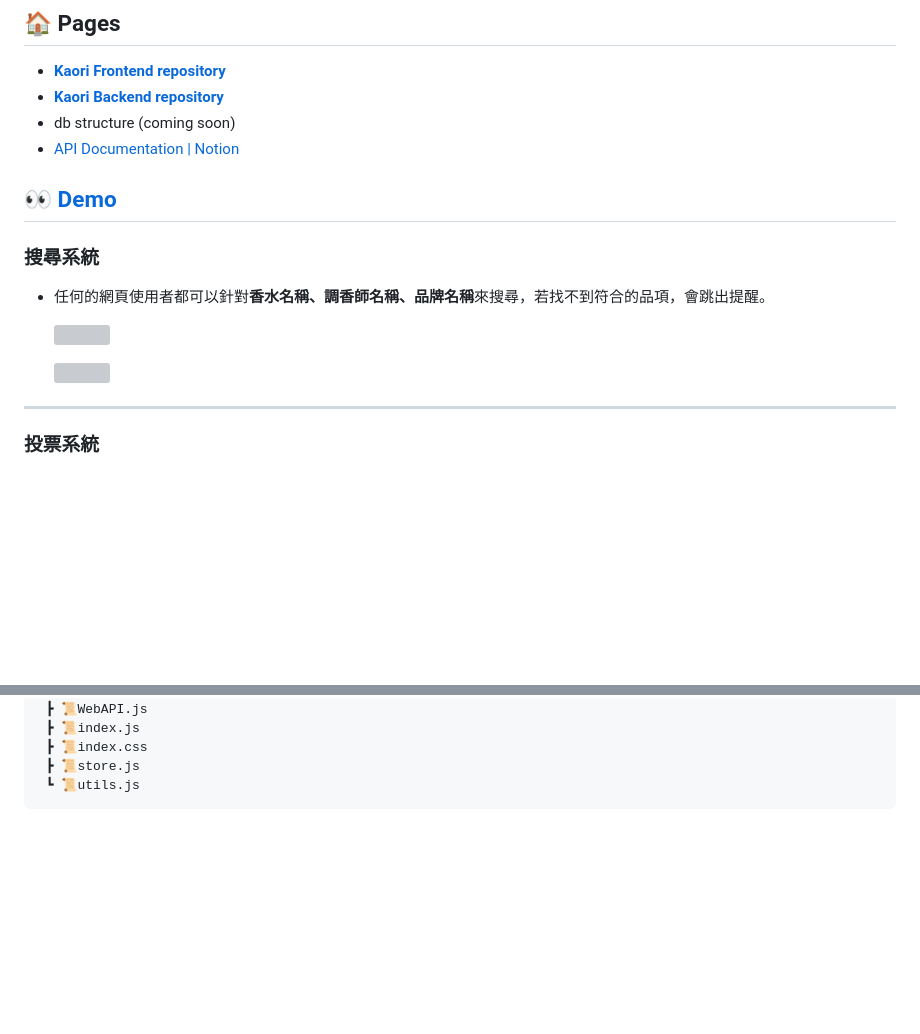
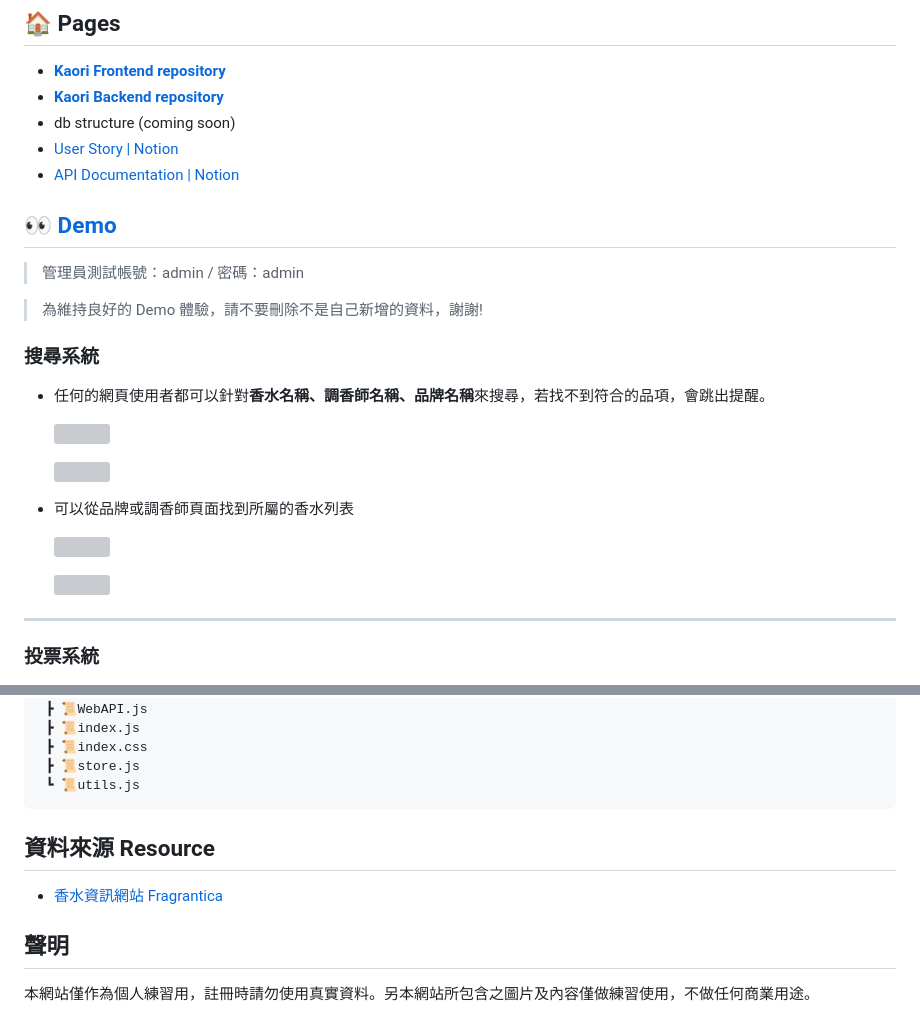
Before and after one commit to cokecodev/Kaori-frontend, a Markdown page: README.md, 2 parts joined by grey strips. Rendered like a GitHub page; blank space fills up the shorter version; grey boxes are pictures that could not be loaded.

Commit message:
[fix] README: fix gif not showing and update some informantion

````diff
--- a/README.md
+++ b/README.md
@@ -19,10 +20,15 @@
 - [**Kaori Frontend repository**](https://github.com/cokecodev/Kaori-frontend)
 - [**Kaori Backend repository**](https://github.com/cokecodev/Kaori-backend)
 - db structure (coming soon)
+- [User Story | Notion](https://wise-vision-78f.notion.site/Kaori-User-story-f0635b095f6c4e2b8cae52d104b81e13)
 - [API Documentation | Notion](https://wise-vision-78f.notion.site/Kaori-API-9d7f7e8a6caa447298bc33a8f676b306)
 
 ## 👀 [**Demo**](https://kaori-frontend.netlify.app/)
 
+> 管理員測試帳號：admin / 密碼：admin
+
+> 為維持良好的 Demo 體驗，請不要刪除不是自己新增的資料，謝謝!
+
 ### 搜尋系統
 - 任何的網頁使用者都可以針對**香水名稱、調香師名稱、品牌名稱**來搜尋，若找不到符合的品項，會跳出提醒。
 
@@ -32,4 +38,9 @@
 
+- 可以從品牌或調香師頁面找到所屬的香水列表
+
+    ![](https://imgur.com/RriCcRD.gif)
+
+    ![](https://imgur.com/nXvNUik.gif)
 ---
 
 ### 投票系統
@@ -132,3 +143,9 @@
  ┣ 📜store.js
  ┗ 📜utils.js
 ```
+
+## 資料來源 Resource
+- [ 香水資訊網站 Fragrantica](https://www.fragrantica.com/)
+
+## 聲明
+ 本網站僅作為個人練習用，註冊時請勿使用真實資料。另本網站所包含之圖片及內容僅做練習使用，不做任何商業用途。
````
Also changed, not shown: other parts of README.md (+3 -2 lines).
